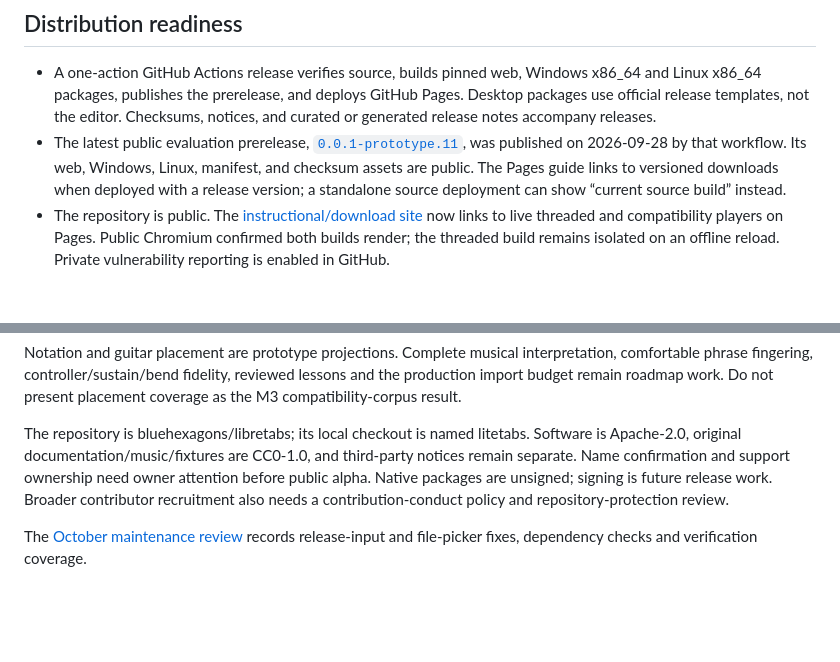
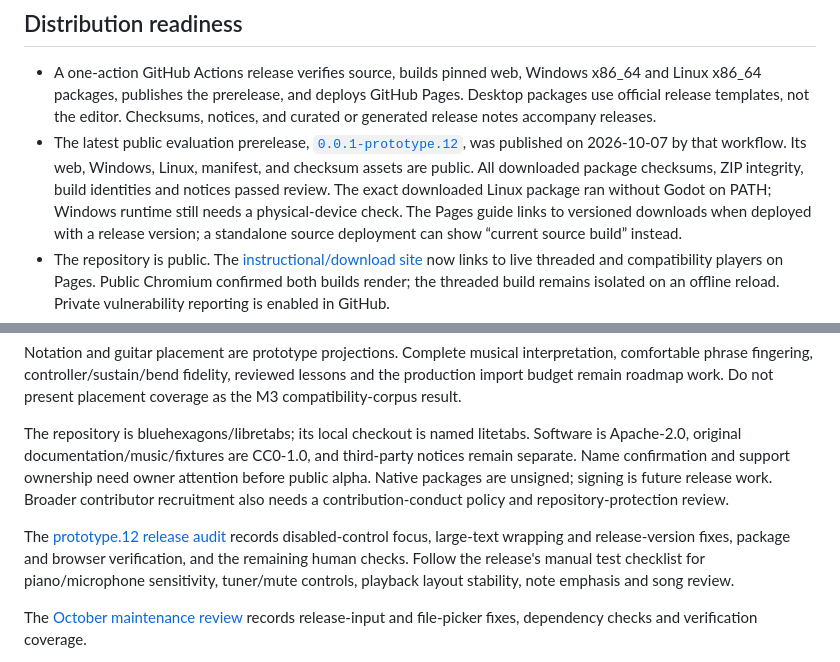
Before and after one commit to bluehexagons/libretabs, a Markdown page: docs/project-status.md, 2 parts joined by grey strips. GitHub-like rendering; blank space fills up the shorter version.

```diff
--- a/docs/project-status.md
+++ b/docs/project-status.md
@@ -35,9 +35,12 @@ is available on the managed network. It is not a public launch URL.
   Pages. Desktop packages use official release templates, not the editor.
   Checksums, notices, and curated or generated release notes accompany releases.
 - The latest public evaluation prerelease,
-  [`0.0.1-prototype.11`](https://github.com/bluehexagons/libretabs/releases/tag/v0.0.1-prototype.11),
-  was published on 2026-09-28 by that workflow. Its web, Windows, Linux, manifest,
-  and checksum assets are public. The Pages guide links to versioned downloads
+  [`0.0.1-prototype.12`](https://github.com/bluehexagons/libretabs/releases/tag/v0.0.1-prototype.12),
+  was published on 2026-10-07 by that workflow. Its web, Windows, Linux, manifest,
+  and checksum assets are public. All downloaded package checksums, ZIP integrity,
+  build identities and notices passed review. The exact downloaded Linux package
+  ran without Godot on PATH; Windows runtime still needs a physical-device check.
+  The Pages guide links to versioned downloads
   when deployed with a release version; a standalone source deployment can show
   “current source build” instead.
 - The repository is public. The [instructional/download site](https://bluehexagons.github.io/libretabs/)
@@ -83,6 +86,12 @@ need owner attention before public alpha. Native packages
 are unsigned; signing is future release work. Broader contributor recruitment
 also needs a contribution-conduct policy and repository-protection review.
 
+The [prototype.12 release audit](evidence/release-audit-2026-10-07.md) records
+disabled-control focus, large-text wrapping and release-version fixes, package
+and browser verification, and the remaining human checks. Follow the release's
+manual test checklist for piano/microphone sensitivity, tuner/mute controls,
+playback layout stability, note emphasis and song review.
+
 The [October maintenance review](evidence/maintenance-2026-10-05.md) records
 release-input and file-picker fixes, dependency checks and verification coverage.
 
```
Also changed, not shown: other parts of docs/project-status.md (+1 -1 lines), docs/evidence/release-audit-2026-10-07.md (+52 -0 lines), release/notes/0.0.1-prototype.12.md (+8 -0 lines).
